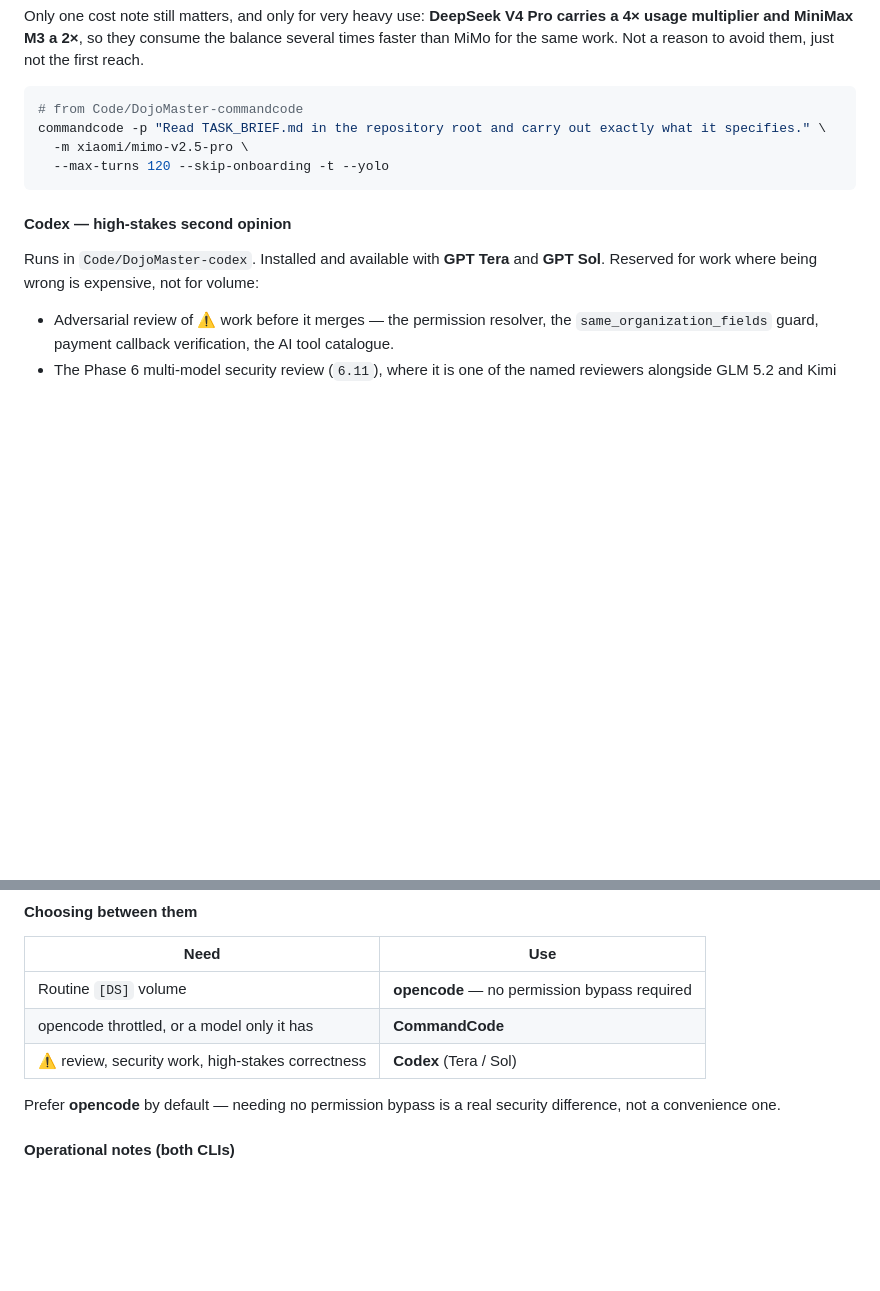
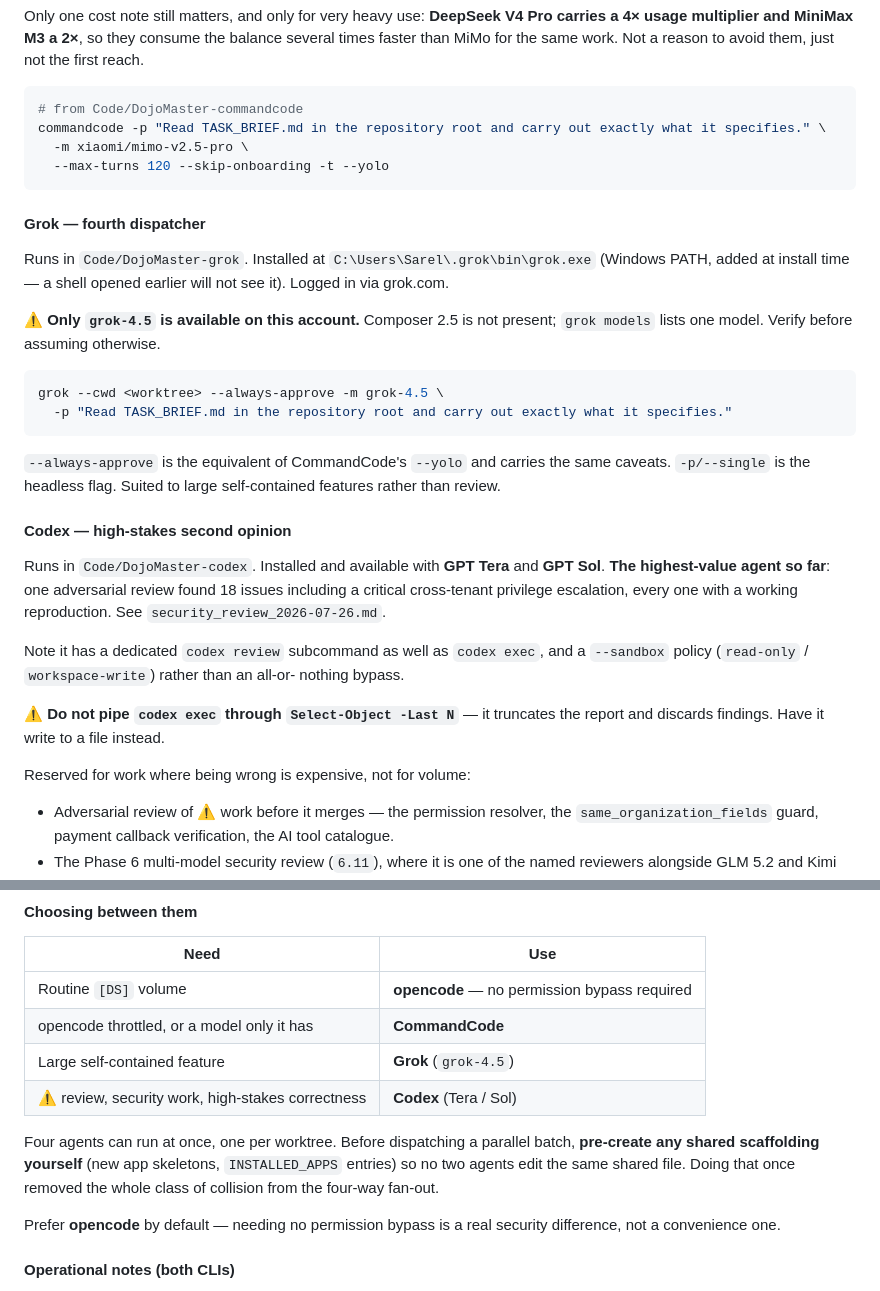
Before and after one commit to sarel-myburgh/BokyDojo, a Markdown page: TODO.md, 2 parts joined by grey strips. Drawn GitHub-style; blank space fills up the shorter version.

Commit message:
Tick 15 completed tasks; document Grok as fourth dispatcher

````diff
--- a/TODO.md
+++ b/TODO.md
@@ -111,10 +111,39 @@ commandcode -p "Read TASK_BRIEF.md in the repository root and carry out exactly
   --max-turns 120 --skip-onboarding -t --yolo
 ```
 
+#### Grok — fourth dispatcher
+
+Runs in `Code/DojoMaster-grok`. Installed at `C:\Users\Sarel\.grok\bin\grok.exe`
+(Windows PATH, added at install time — a shell opened earlier will not see it).
+Logged in via grok.com.
+
+⚠ **Only `grok-4.5` is available on this account.** Composer 2.5 is not
+present; `grok models` lists one model. Verify before assuming otherwise.
+
+```bash
+grok --cwd <worktree> --always-approve -m grok-4.5 \
+  -p "Read TASK_BRIEF.md in the repository root and carry out exactly what it specifies."
+```
+
+`--always-approve` is the equivalent of CommandCode's `--yolo` and carries the
+same caveats. `-p/--single` is the headless flag. Suited to large self-contained
+features rather than review.
+
 #### Codex — high-stakes second opinion
 
 Runs in `Code/DojoMaster-codex`. Installed and available with **GPT Tera** and
-**GPT Sol**. Reserved for work where being wrong is expensive, not for volume:
+**GPT Sol**. **The highest-value agent so far**: one adversarial review found
+18 issues including a critical cross-tenant privilege escalation, every one with
+a working reproduction. See `security_review_2026-07-26.md`.
+
+Note it has a dedicated `codex review` subcommand as well as `codex exec`, and a
+`--sandbox` policy (`read-only` / `workspace-write`) rather than an all-or-
+nothing bypass.
+
+⚠ **Do not pipe `codex exec` through `Select-Object -Last N`** — it truncates
+the report and discards findings. Have it write to a file instead.
+
+Reserved for work where being wrong is expensive, not for volume:
 
 - Adversarial review of ⚠ work before it merges — the permission resolver, the
   `same_organization_fields` guard, payment callback verification, the AI tool
@@ -133,7 +162,13 @@ family looking at the same code, and that is wasted on boilerplate.
 |---|---|
 | Routine `[DS]` volume | **opencode** — no permission bypass required |
 | opencode throttled, or a model only it has | **CommandCode** |
+| Large self-contained feature | **Grok** (`grok-4.5`) |
 | ⚠ review, security work, high-stakes correctness | **Codex** (Tera / Sol) |
+
+Four agents can run at once, one per worktree. Before dispatching a parallel
+batch, **pre-create any shared scaffolding yourself** (new app skeletons,
+`INSTALLED_APPS` entries) so no two agents edit the same shared file. Doing that
+once removed the whole class of collision from the four-way fan-out.
 
 Prefer **opencode** by default — needing no permission bypass is a real security
 difference, not a convenience one.
````
Also changed, not shown: other parts of TODO.md (+15 -15 lines).
